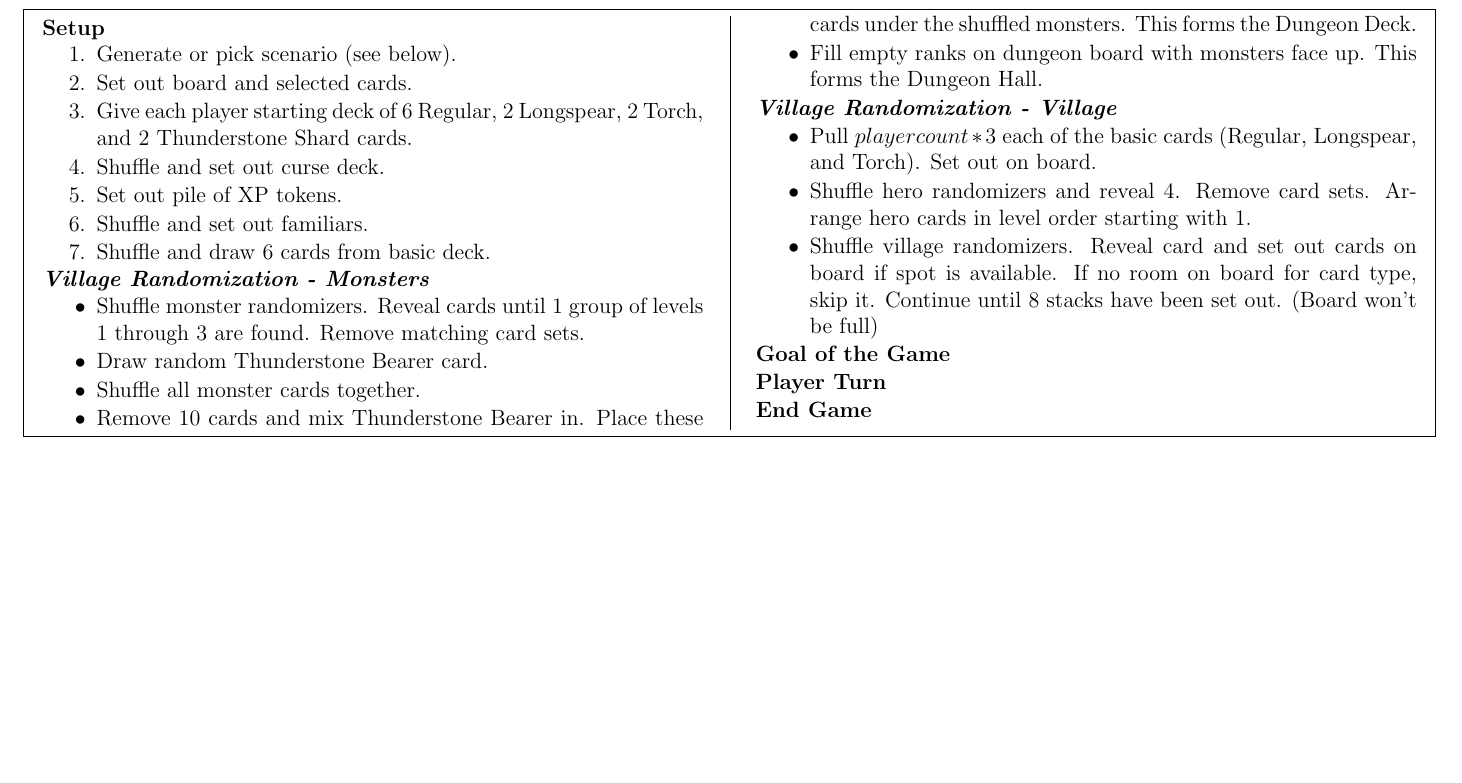
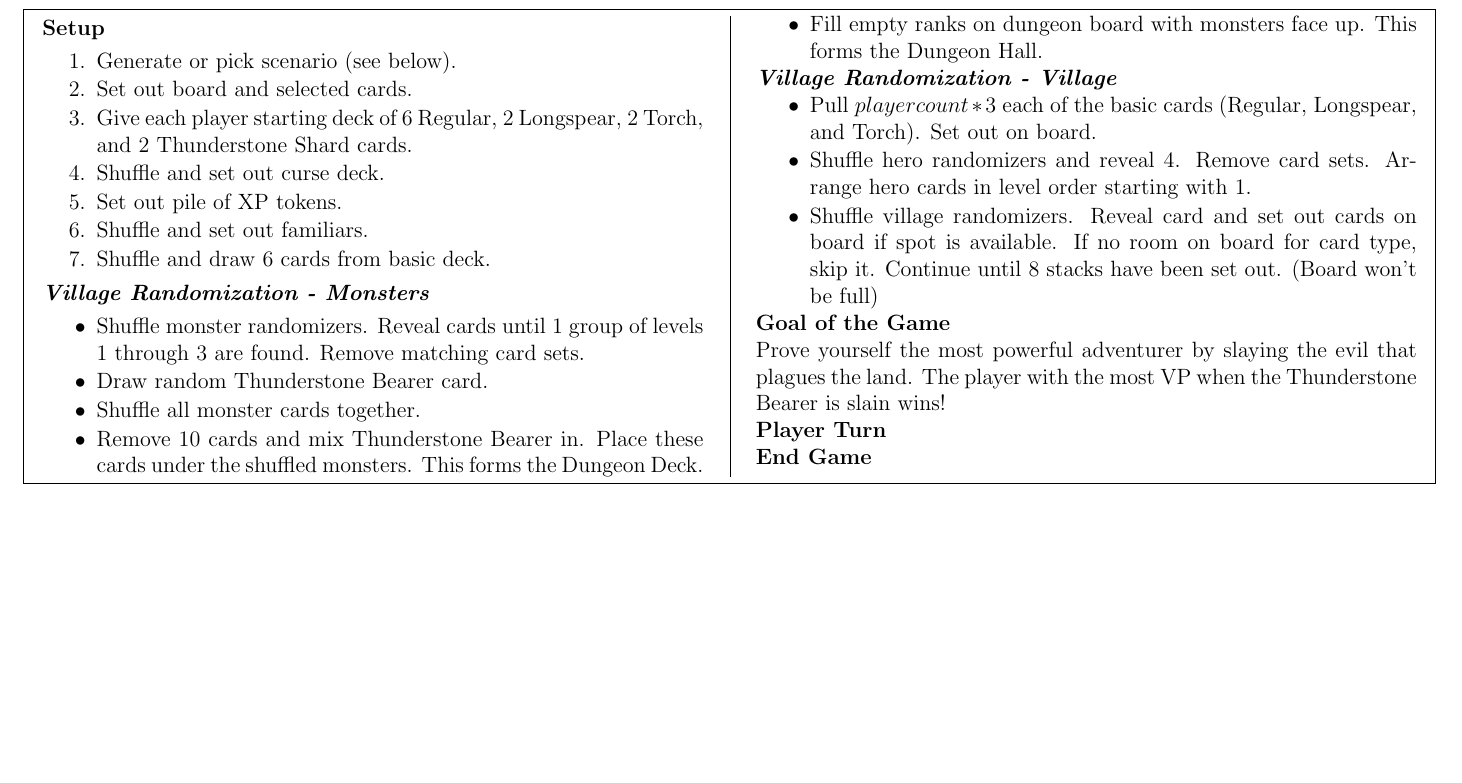
Before and after one commit to MJJoyce/GameSummarySheets, a LaTeX document (ThunderstoneAdvance/ThunderstoneAdvance.tex): part of the page, cut so that both start at the same text. Compiled offline with pdfLaTeX.

Commit message:
Add Goal of the Game secton

```diff
--- a/ThunderstoneAdvance/ThunderstoneAdvance.tex
+++ b/ThunderstoneAdvance/ThunderstoneAdvance.tex
@@ -95,6 +95,7 @@
 \end{itemizeCustom}
 
 \section*{Goal of the Game}
+Prove yourself the most powerful adventurer by slaying the evil that plagues the land. The player with the most VP when the Thunderstone Bearer is slain wins!
 \section*{Player Turn}
 \section*{End Game}
 
```
Also changed, not shown: ThunderstoneAdvance/ThunderstoneAdvance.pdf.
